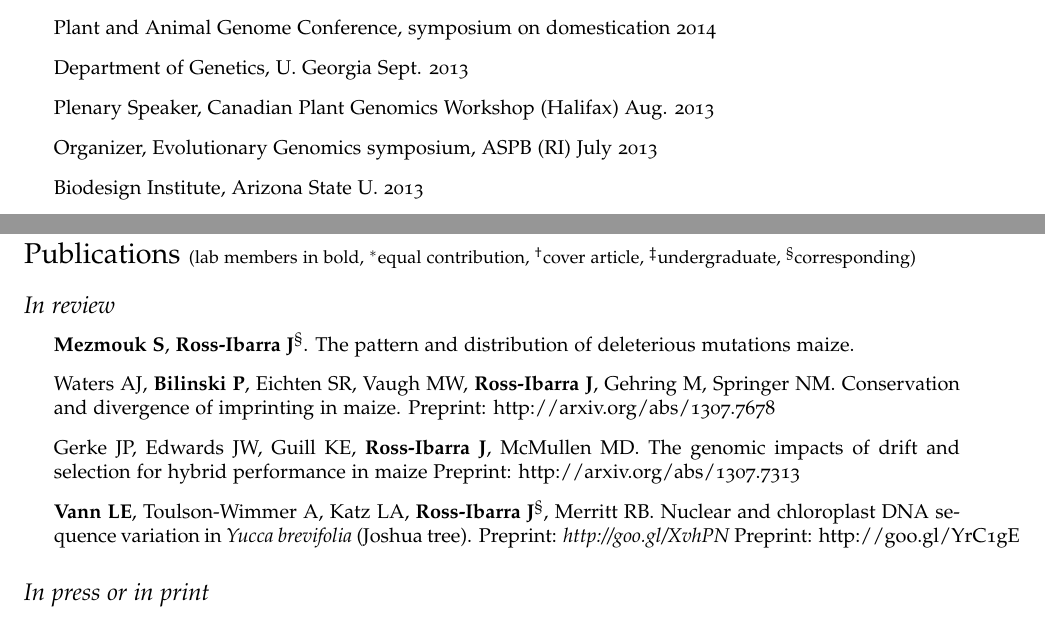
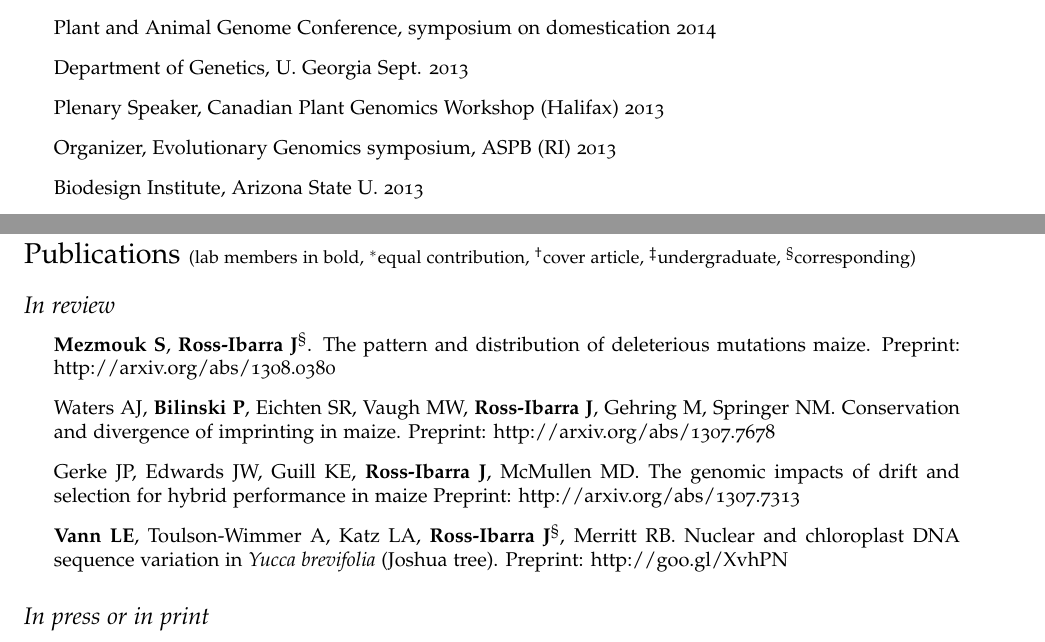
Before and after one commit to rossibarra/CV, a LaTeX CV (CV.tex): two parts of pages 2 and 3 of 5, joined at a grey line, cut so that both start at the same text. Compiled offline with pdfLaTeX; a LaTeX package or settings file that is missing is left out.

Commit message:
minor edits, added service, arxiv url

```diff
--- a/CV.tex
+++ b/CV.tex
@@ -286,8 +288,8 @@
 \begin{itemize}
 \item Plant and Animal Genome Conference, symposium on domestication 2014
 \item Department of Genetics, U. Georgia Sept. 2013
-\item Plenary Speaker, Canadian Plant Genomics Workshop (Halifax) Aug. 2013
-\item Organizer, Evolutionary Genomics symposium, ASPB (RI) July 2013
+\item Plenary Speaker, Canadian Plant Genomics Workshop (Halifax) 2013
+\item Organizer, Evolutionary Genomics symposium, ASPB (RI) 2013
 \item Biodesign Institute, Arizona State U. 2013
 \item Interdisciplinary Plant Group, U. Missouri 2013
 \item UCD@BGI featured speaker, UC Davis 2013
@@ -342,6 +344,7 @@
 \begin{itemize}
 
 \item {\bf Mezmouk S}, {\bf Ross-Ibarra J}$^\S$. The pattern and distribution of deleterious mutations maize.
+Preprint: http://arxiv.org/abs/1308.0380
 
 \item Waters AJ, {\bf Bilinski P}, Eichten SR, Vaugh MW, {\bf Ross-Ibarra J}, Gehring M, Springer NM. Conservation and divergence of imprinting in maize.
 Preprint: http://arxiv.org/abs/1307.7678
@@ -349,8 +352,7 @@ Preprint: http://arxiv.org/abs/1307.7678
 \item Gerke JP, Edwards JW, Guill KE, {\bf Ross-Ibarra J}, McMullen MD.  The genomic impacts of drift and selection for hybrid performance in maize
 Preprint: http://arxiv.org/abs/1307.7313
 
-\item {\bf Vann LE}, Toulson-Wimmer A, Katz LA, {\bf Ross-Ibarra J}$^\S$, Merritt RB. Nuclear and chloroplast DNA sequence variation in \emph{Yucca brevifolia} (Joshua tree). Preprint: \emph{http://goo.gl/XvhPN}
-Preprint: http://goo.gl/YrC1gE
+\item {\bf Vann LE}, Toulson-Wimmer A, Katz LA, {\bf Ross-Ibarra J}$^\S$, Merritt RB. Nuclear and chloroplast DNA sequence variation in \emph{Yucca brevifolia} (Joshua tree). Preprint: http://goo.gl/XvhPN
 
 %\item {\bf Vann LE}, {\bf Kono T}, {\bf Hufford MB}, {\bf Ross-Ibarra J}$^\S$. Ecological genetics of teosinte branched 1 in natural populations of teosinte.
 
```
Also changed, not shown: CV.pdf, CV.tex (6 more changed lines).
